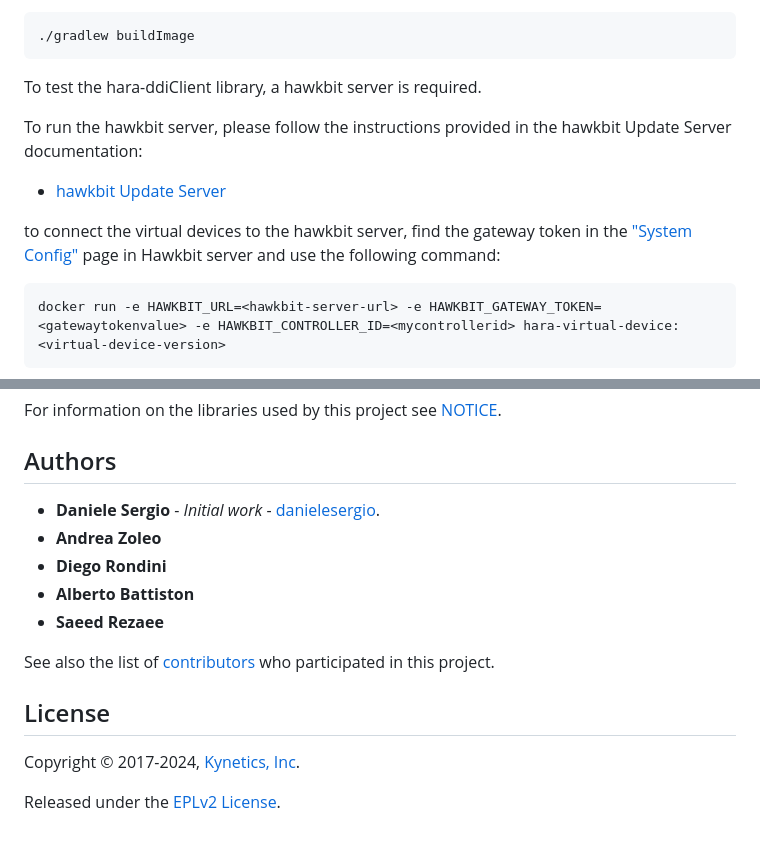
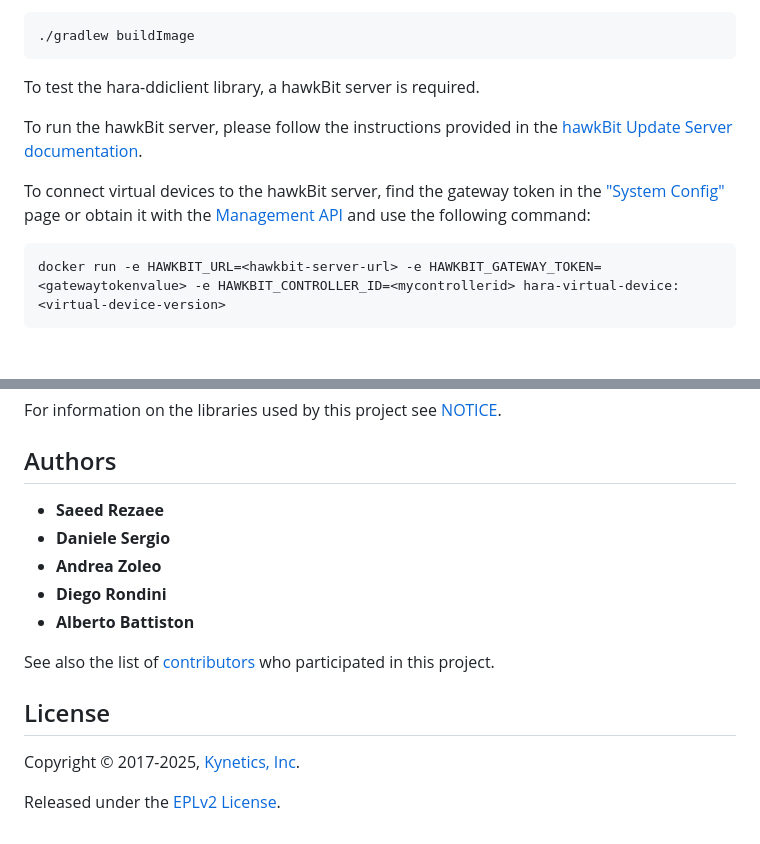
Before and after one commit to eclipse-hara/hara-ddiclient, a Markdown page: README.md, 2 parts joined by grey strips. Rendered like a GitHub page; blank space fills up the shorter version.

Commit message:
README: mention Mgmt API to obtain token
Mention the Management API as a way to obtain the value of the tokens,
and update copyright year.

Signed-off-by: Diego Rondini <diego.rondini@kynetics.com>

````diff
--- a/README.md
+++ b/README.md
@@ -63,12 +63,11 @@ to build the `hara-virtual-device` docker image:
 ./gradlew buildImage
 ```
 
-To test the hara-ddiClient library, a hawkbit server is required.
+To test the hara-ddiclient library, a hawkBit server is required.
 
-To run the hawkbit server, please follow the instructions provided in the hawkbit Update Server documentation:
-- [hawkbit Update Server](https://eclipse.dev/hawkbit/gettingstarted/#from-docker-image)
+To run the hawkBit server, please follow the instructions provided in the [hawkBit Update Server documentation](https://eclipse.dev/hawkbit/gettingstarted/#from-docker-image).
 
-to connect the virtual devices to the hawkbit server, find the gateway token in the ["System Config"](https://eclipse.dev/hawkbit/concepts/authentication/#ddi-api-authentication-modes) page in Hawkbit server and use the following command:
+To connect virtual devices to the hawkBit server, find the gateway token in the ["System Config"](https://eclipse.dev/hawkbit/concepts/authentication/#ddi-api-authentication-modes) page or obtain it with the [Management API](https://eclipse.dev/hawkbit/rest-api/mgmt.html#tag/System-Configuration/operation/getTenantConfiguration) and use the following command:
 
 ```shell
 docker run -e HAWKBIT_URL=<hawkbit-server-url> -e HAWKBIT_GATEWAY_TOKEN=<gatewaytokenvalue> -e HAWKBIT_CONTROLLER_ID=<mycontrollerid> hara-virtual-device:<virtual-device-version>
@@ -170,16 +169,16 @@ For information on the libraries used by this project see [NOTICE](NOTICE.md).
 
 ## Authors
 
-* **Daniele Sergio** - *Initial work* - [danielesergio](https://github.com/danielesergio).
+* **Saeed Rezaee**
+* **Daniele Sergio**
 * **Andrea Zoleo**
 * **Diego Rondini**
 * **Alberto Battiston**
-* **Saeed Rezaee**
 
 See also the list of [contributors](https://github.com/eclipse-hara/hara-ddiclient/graphs/contributors) who participated in this project.
 
 ## License
 
-Copyright © 2017-2024, [Kynetics, Inc](https://www.kynetics.com).
+Copyright © 2017-2025, [Kynetics, Inc](https://www.kynetics.com).
 
 Released under the [EPLv2 License](https://www.eclipse.org/legal/epl-2.0).
````
